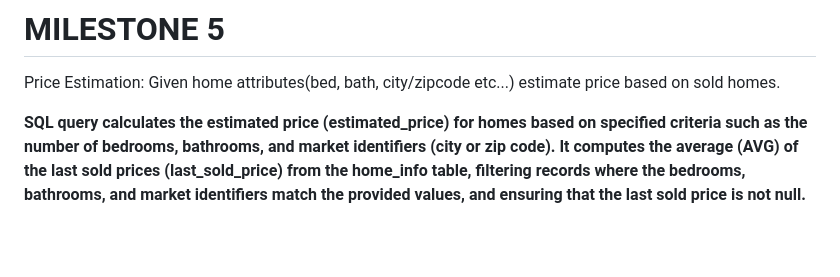
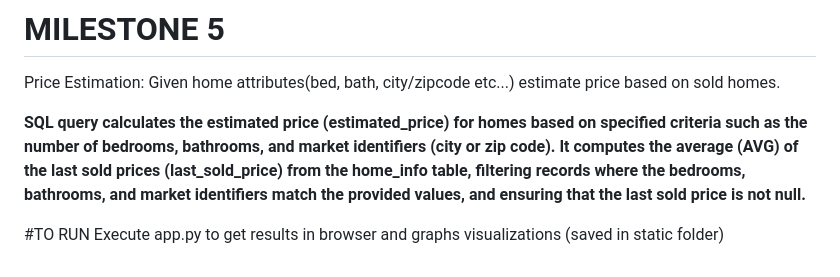
Before and after one commit to Jenisa-Merlin/ZERODOWN, a Markdown page: README.md, the part around the change printed below. Rendered like a GitHub page; blank space fills up the shorter version.

```diff
--- a/README.md
+++ b/README.md
@@ -158,3 +161,6 @@ Price Estimation: Given home attributes(bed, bath, city/zipcode etc...) estimate
 based on sold homes.
 
 __SQL query calculates the estimated price (estimated_price) for homes based on specified criteria such as the number of bedrooms, bathrooms, and market identifiers (city or zip code). It computes the average (AVG) of the last sold prices (last_sold_price) from the home_info table, filtering records where the bedrooms, bathrooms, and market identifiers match the provided values, and ensuring that the last sold price is not null.__
+
+#TO RUN
+Execute app.py to get results in browser and graphs visualizations (saved in static folder)
```
Also changed, not shown: other parts of README.md (+3 -0 lines).
